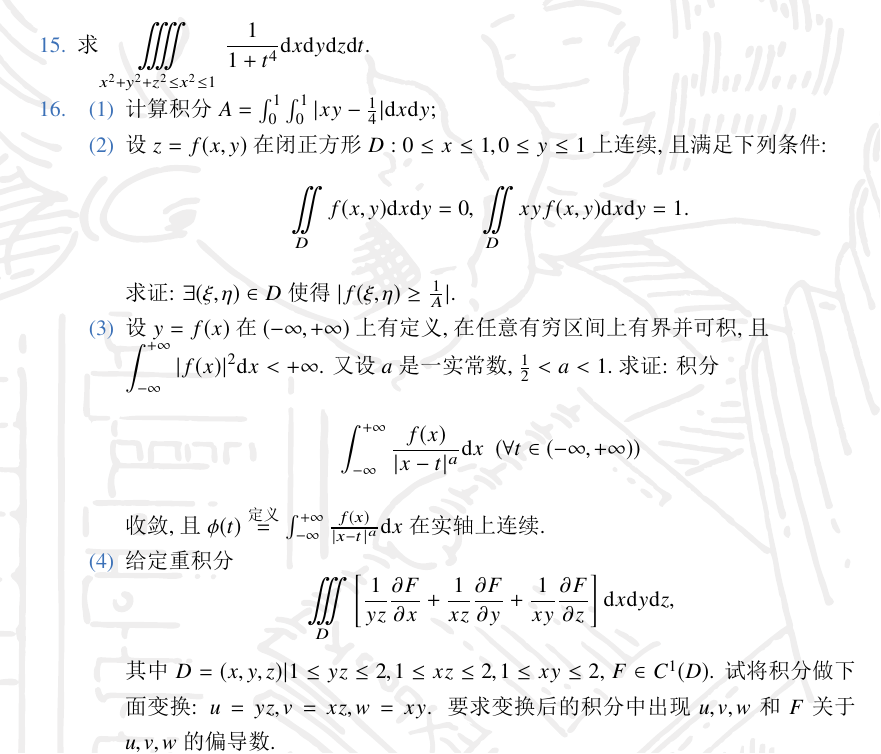
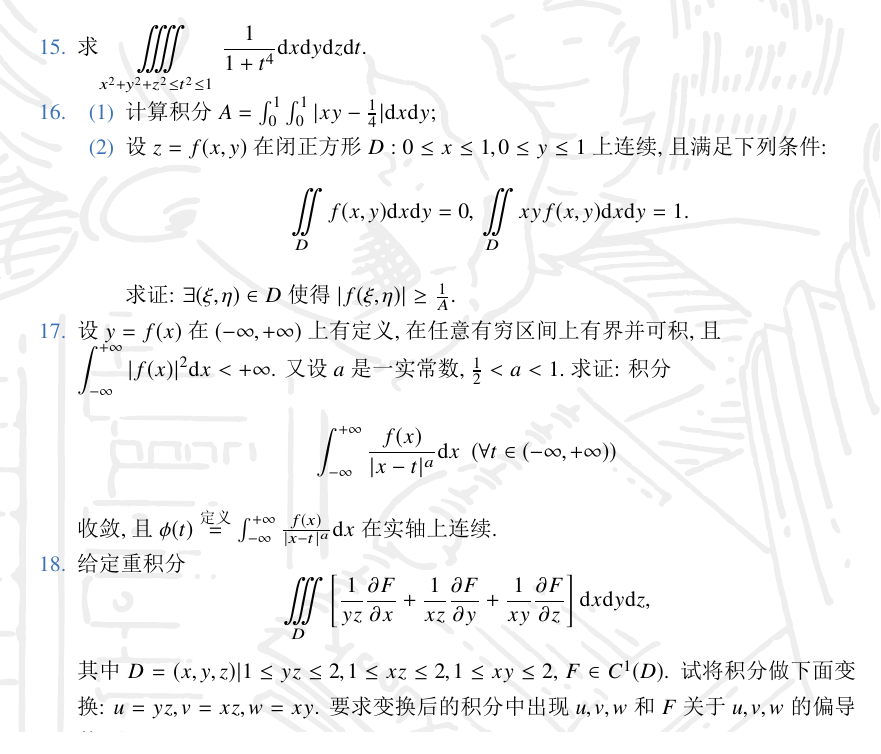
Before and after one commit to 1411279054/Letax-learning-Note, a LaTeX book (数学分析解题指南课后习题重排/main.tex, which reads 数学分析解题指南课后习题重排/chapter/chap7.tex): part of page 61 of 63, cut so that both start at the same text. The pictures show the PDF file 数学分析解题指南课后习题重排/main.pdf that the author committed with the source.

Commit message:
修改错误

```diff
--- a/数学分析解题指南课后习题重排/chapter/chap7.tex
+++ b/数学分析解题指南课后习题重排/chapter/chap7.tex
@@ -34,13 +34,14 @@ $$ \displaystyle{\int_{0}^{1}\frac{f(x)}{1-f(x)}\mathrm{d}x}\ge \frac{\int_{0}^{
 又设$f(t)$在$(-\infty,+\infty)$上可微, 求证:
 $$ \displaystyle{\lim\limits_{\lambda\rightarrow0^+}\int_{-\infty}^{+\infty}\frac{1}{\lambda^2}\rho(\frac{t-x}{\lambda})f(t)\mathrm{d}t=f'(x).}$$
 	\item 求证: $z=x^n\phi(\frac{y}{x})-x^{-n}\psi(\frac{y}{x})$满足方程$$x^2\frac{\partial^2 z}{\partial x^2} +2xy\frac{\partial^2 z}{\partial x\partial y} +y^2\frac{\partial^2z}{\partial y^2}+x\frac{\partial z}{\partial x}+y\frac{\partial z}{\partial y} = n^2z.$$
-\item 求$\displaystyle{\iiiint\limits_{x^2+y^2+z^2\le x^2\le 1}\frac{1}{1+t^4}\mathrm{d}x\mathrm{d}y\mathrm{d}z\mathrm{d}t}$.
+\item 求$\displaystyle{\iiiint\limits_{x^2+y^2+z^2\le t^2\le 1}\frac{1}{1+t^4}\mathrm{d}x\mathrm{d}y\mathrm{d}z\mathrm{d}t}$.
 \item
 \begin{enumerate}
 	\item 计算积分$A=\int_{0}^{1}\int_{0}^{1}|xy-\frac{1}{4}|\mathrm{d}x\mathrm{d}y$;
 	\item 设$z=f(x,y)$在闭正方形$D:0\le x\le 1,0\le y\le 1$上连续, 且满足下列条件:
 	$$ \displaystyle{\iint\limits_{D}f(x,y)\mathrm{d}x\mathrm{d}y = 0,\ \iint\limits_{D}xyf(x,y)\mathrm{d}x\mathrm{d}y=1.}$$
-		求证: $\exists (\xi,\eta)\in D$使得$|f(\xi,\eta)\ge\frac{1}{A}|$.
+		求证: $\exists (\xi,\eta)\in D$使得$|f(\xi,\eta)|\ge\frac{1}{A}$.
+	\end{enumerate}
 \item 设$y=f(x)$在$(-\infty,+\infty)$上有定义, 在任意有穷区间上有界并可积, 且\\ $\displaystyle{\int_{-\infty}^{+\infty}|f(x)|^2\mathrm{d}x
 <+\infty}$. 又设$a$是一实常数, $\frac{1}{2}<a<1$.求证: 积分
 $$\displaystyle{\int_{-\infty}^{+\infty}\frac{f(x)}{|x-t|^a}\mathrm{d}x}\ \ (\forall t\in(-\infty,+\infty))$$收敛, 且$\phi(t)\overset{\text{定义}}{=}\int_{-\infty}^{+\infty}\frac{f(x)}{|x-t|^a}\mathrm{d}x$在实轴上连续.
```
Also changed, not shown: 数学分析解题指南课后习题重排/main.pdf, 数学分析解题指南课后习题重排/chapter/chap7.tex (2 more changed lines), 2 other files.
